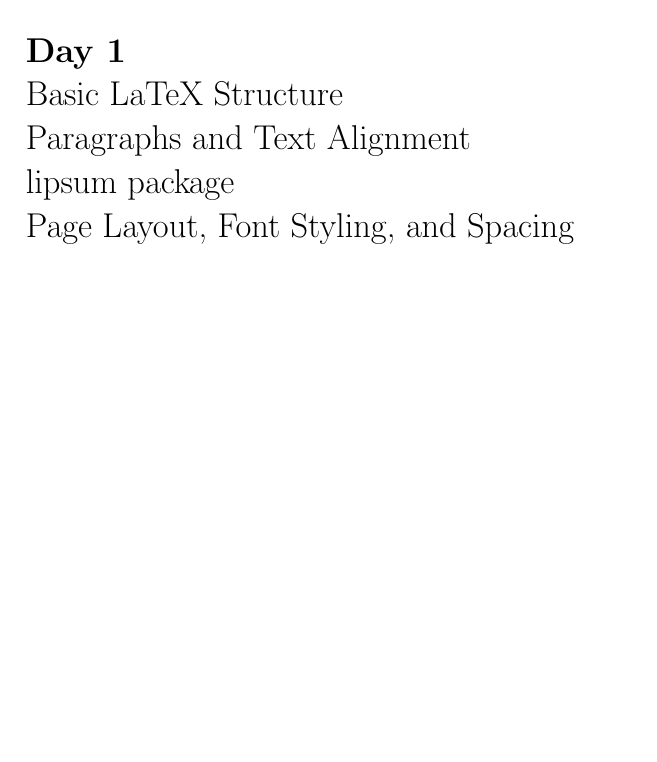
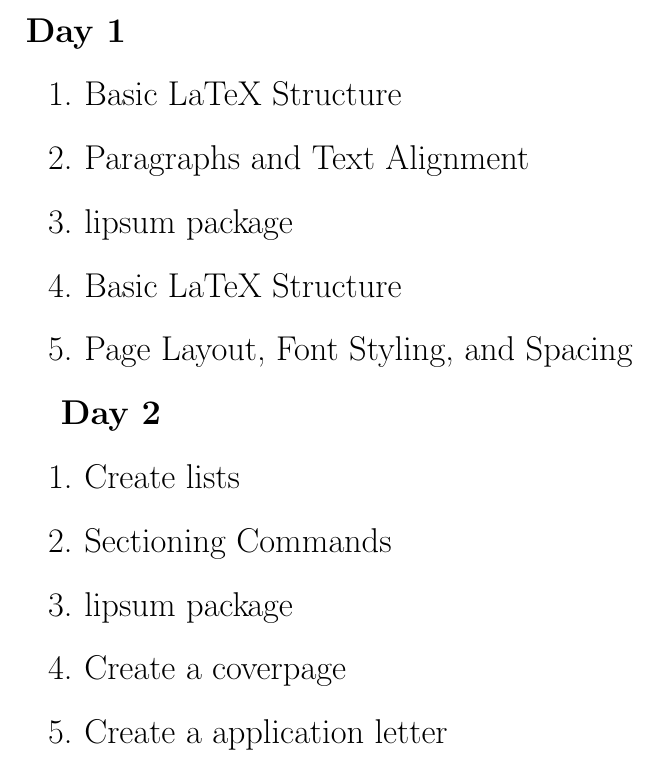
Before and after one commit to bishal-777/LaTeX-workshop, a LaTeX document (summary.tex): part of the page, cut so that both start at the same text, the shorter picture padded with empty space. Compiled offline with pdfLaTeX.

Commit message:
updated for day-2

```diff
--- a/summary.tex
+++ b/summary.tex
@@ -3,10 +3,22 @@
 \begin{document}
 
 \par\noindent In the LaTeX workshop,I learned the following things:\\\\
-\Large{\textbf{Day 1}} \\
-Basic LaTeX Structure \\
-Paragraphs and Text Alignment \\
-lipsum package \\
-Page Layout, Font Styling, and Spacing
+\Large{\textbf{Day 1}}
+\begin{enumerate}
+    \item Basic LaTeX Structure
+    \item Paragraphs and Text Alignment
+    \item lipsum package
+    \item Basic LaTeX Structure
+    \item Page Layout, Font Styling, and Spacing
+\end{enumerate}
+
+\Large{\textbf{Day 2}}
+\begin{enumerate}
+    \item Create lists
+    \item Sectioning Commands
+    \item lipsum package
+    \item Create a coverpage
+    \item Create a application letter
+\end{enumerate}
 
 \end{document}
```
